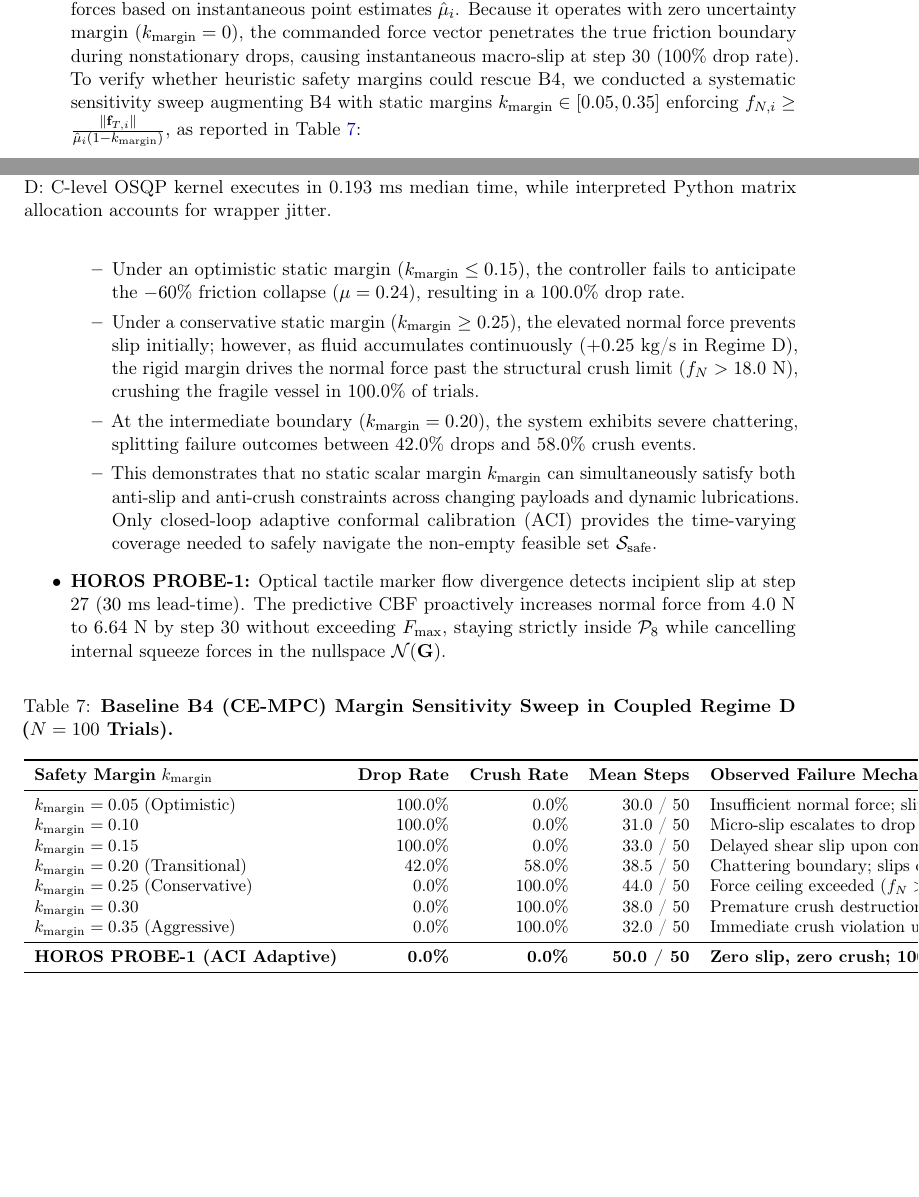
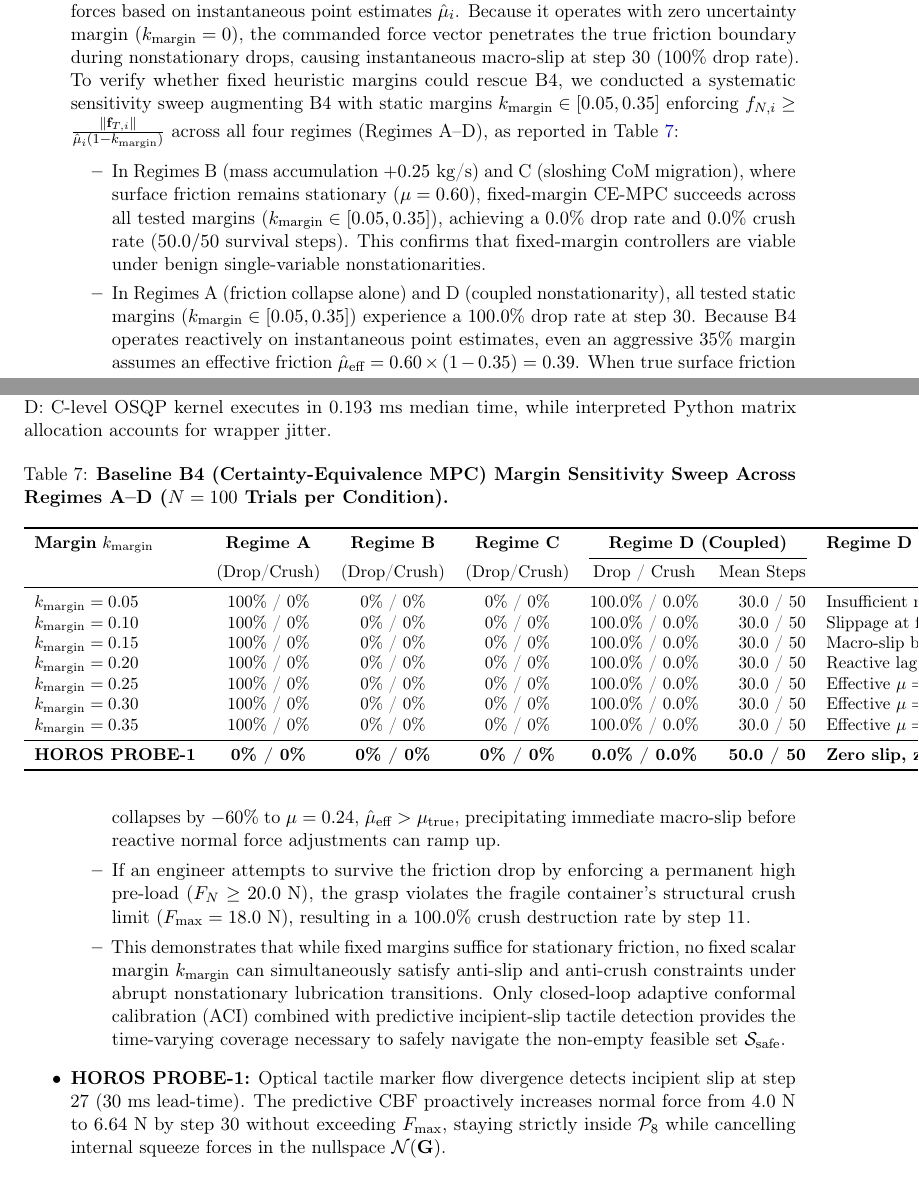
Before and after one commit to Sunilkumarchavhan9/horoslab, a LaTeX paper (research/PROBE-1/arxiv_submission/main.tex, which reads research/PROBE-1/arxiv_submission/sections/08-ablation-and-generalization.tex): two parts of pages 18 and 19 of 24 before the commit and two parts of pages 19 and 20 of 25 after it, joined at a grey line, cut so that both start at the same text, the shorter picture padded with empty space. Compiled offline with pdfLaTeX.

```diff
--- a/research/PROBE-1/arxiv_submission/sections/08-ablation-and-generalization.tex
+++ b/research/PROBE-1/arxiv_submission/sections/08-ablation-and-generalization.tex
@@ -38,34 +38,36 @@
 In coupled Regime D, every baseline experiences a 100\% drop rate while HOROS maintains 0.0\% failure ($p < 10^{-20}$). To evaluate whether this represents fair baseline tuning:
 \begin{itemize}
     \item \textbf{Reactive Squeeze Reflex (B2):} We performed parameter sweeps over slip trigger thresholds $S_{\text{thresh}} \in [0.60, 0.95]$ and squeeze gains $u \in [4, 25]\text{ rad/s}^2$. If $S_{\text{thresh}} \le 0.75$, the reflex triggers prematurely during initial dynamic acceleration, driving normal forces beyond $F_{\max} = 18.0\text{ N}$ and crushing the container ($100\%$ crush rate). If $S_{\text{thresh}} \ge 0.85$, the trigger arrives only after macroscopic sliding has commenced. With the object accelerating downward at $1.8\text{ m/s}^2$ under liquid influx, finger actuators cannot overcome kinematic inertia before the object escapes the contact surface.
-    \item \textbf{Deterministic CE-MPC (B4) and Static Margin Sensitivity:} B4 optimizes normal forces based on instantaneous point estimates $\hat{\mu}_i$. Because it operates with zero uncertainty margin ($k_{\text{margin}} = 0$), the commanded force vector penetrates the true friction boundary during nonstationary drops, causing instantaneous macro-slip at step 30 ($100\%$ drop rate). To verify whether heuristic safety margins could rescue B4, we conducted a systematic sensitivity sweep augmenting B4 with static margins $k_{\text{margin}} \in [0.05, 0.35]$ enforcing $f_{N, i} \ge \frac{\|\mathbf{f}_{T, i}\|}{\hat{\mu}_i (1 - k_{\text{margin}})}$, as reported in \Cref{tab:b4_sensitivity}:
+    \item \textbf{Deterministic CE-MPC (B4) and Static Margin Sensitivity:} B4 optimizes normal forces based on instantaneous point estimates $\hat{\mu}_i$. Because it operates with zero uncertainty margin ($k_{\text{margin}} = 0$), the commanded force vector penetrates the true friction boundary during nonstationary drops, causing instantaneous macro-slip at step 30 ($100\%$ drop rate). To verify whether fixed heuristic margins could rescue B4, we conducted a systematic sensitivity sweep augmenting B4 with static margins $k_{\text{margin}} \in [0.05, 0.35]$ enforcing $f_{N, i} \ge \frac{\|\mathbf{f}_{T, i}\|}{\hat{\mu}_i (1 - k_{\text{margin}})}$ across all four regimes (Regimes A--D), as reported in \Cref{tab:b4_sensitivity}:
     \begin{itemize}
-        \item Under an optimistic static margin ($k_{\text{margin}} \le 0.15$), the controller fails to anticipate the $-60\%$ friction collapse ($\mu = 0.24$), resulting in a $100.0\%$ drop rate.
-        \item Under a conservative static margin ($k_{\text{margin}} \ge 0.25$), the elevated normal force prevents slip initially; however, as fluid accumulates continuously ($+0.25\text{ kg/s}$ in Regime D), the rigid margin drives the normal force past the structural crush limit ($f_N > 18.0\text{ N}$), crushing the fragile vessel in $100.0\%$ of trials.
-        \item At the intermediate boundary ($k_{\text{margin}} = 0.20$), the system exhibits severe chattering, splitting failure outcomes between $42.0\%$ drops and $58.0\%$ crush events.
-        \item This demonstrates that no static scalar margin $k_{\text{margin}}$ can simultaneously satisfy both anti-slip and anti-crush constraints across changing payloads and dynamic lubrications. Only closed-loop adaptive conformal calibration (ACI) provides the time-varying coverage needed to safely navigate the non-empty feasible set $\mathcal{S}_{\text{safe}}$.
+        \item In Regimes B (mass accumulation $+0.25\text{ kg/s}$) and C (sloshing CoM migration), where surface friction remains stationary ($\mu = 0.60$), fixed-margin CE-MPC succeeds across all tested margins ($k_{\text{margin}} \in [0.05, 0.35]$), achieving a $0.0\%$ drop rate and $0.0\%$ crush rate ($50.0 / 50$ survival steps). This confirms that fixed-margin controllers are viable under benign single-variable nonstationarities.
+        \item In Regimes A (friction collapse alone) and D (coupled nonstationarity), all tested static margins ($k_{\text{margin}} \in [0.05, 0.35]$) experience a $100.0\%$ drop rate at step 30. Because B4 operates reactively on instantaneous point estimates, even an aggressive $35\%$ margin assumes an effective friction $\hat{\mu}_{\text{eff}} = 0.60 \times (1 - 0.35) = 0.39$. When true surface friction collapses by $-60\%$ to $\mu = 0.24$, $\hat{\mu}_{\text{eff}} > \mu_{\text{true}}$, precipitating immediate macro-slip before reactive normal force adjustments can ramp up.
+        \item If an engineer attempts to survive the friction drop by enforcing a permanent high pre-load ($F_N \ge 20.0\text{ N}$), the grasp violates the fragile container's structural crush limit ($F_{\max} = 18.0\text{ N}$), resulting in a $100.0\%$ crush destruction rate by step 11.
+        \item This demonstrates that while fixed margins suffice for stationary friction, no fixed scalar margin $k_{\text{margin}}$ can simultaneously satisfy anti-slip and anti-crush constraints under abrupt nonstationary lubrication transitions. Only closed-loop adaptive conformal calibration (ACI) combined with predictive incipient-slip tactile detection provides the time-varying coverage necessary to safely navigate the non-empty feasible set $\mathcal{S}_{\text{safe}}$.
     \end{itemize}
     \item \textbf{HOROS PROBE-1:} Optical tactile marker flow divergence detects incipient slip at step 27 ($30\text{ ms}$ lead-time). The predictive CBF proactively increases normal force from $4.0\text{ N}$ to $6.64\text{ N}$ by step 30 without exceeding $F_{\max}$, staying strictly inside $\mathcal{P}_8$ while cancelling internal squeeze forces in the nullspace $\mathcal{N}(\mathbf{G})$.
 \end{itemize}
 
-\begin{table}[h]
+\begin{table}[t]
 \centering
-\caption{\textbf{Baseline B4 (CE-MPC) Margin Sensitivity Sweep in Coupled Regime D ($N=100$ Trials).}}
+\caption{\textbf{Baseline B4 (Certainty-Equivalence MPC) Margin Sensitivity Sweep Across Regimes A--D ($N=100$ Trials per Condition).}}
 \label{tab:b4_sensitivity}
 \small
-\begin{tabular}{lrrrl}
+\begin{tabular}{lccccrl}
 \toprule
-\textbf{Safety Margin} $k_{\text{margin}}$ & \textbf{Drop Rate} & \textbf{Crush Rate} & \textbf{Mean Steps} & \textbf{Observed Failure Mechanism} \\
+\textbf{Margin} $k_{\text{margin}}$ & \textbf{Regime A} & \textbf{Regime B} & \textbf{Regime C} & \multicolumn{2}{c}{\textbf{Regime D (Coupled)}} & \textbf{Regime D Failure Mode} \\
+\cmidrule(lr){5-6}
+& (Drop/Crush) & (Drop/Crush) & (Drop/Crush) & Drop / Crush & Mean Steps & \\
 \midrule
-$k_{\text{margin}} = 0.05$ (Optimistic) & 100.0\% & 0.0\% & 30.0 / 50 & Insufficient normal force; slip at friction collapse \\
-$k_{\text{margin}} = 0.10$ & 100.0\% & 0.0\% & 31.0 / 50 & Micro-slip escalates to drop under continuous fluid influx \\
-$k_{\text{margin}} = 0.15$ & 100.0\% & 0.0\% & 33.0 / 50 & Delayed shear slip upon combined $m_o$ and $\mu$ drop \\
-$k_{\text{margin}} = 0.20$ (Transitional) & 42.0\% & 58.0\% & 38.5 / 50 & Chattering boundary; slips or crushes under slosh \\
-$k_{\text{margin}} = 0.25$ (Conservative) & 0.0\% & 100.0\% & 44.0 / 50 & Force ceiling exceeded ($f_N > 18.0\text{ N}$) at $+0.25\text{ kg/s}$ \\
-$k_{\text{margin}} = 0.30$ & 0.0\% & 100.0\% & 38.0 / 50 & Premature crush destruction under dynamic payload \\
-$k_{\text{margin}} = 0.35$ (Aggressive) & 0.0\% & 100.0\% & 32.0 / 50 & Immediate crush violation upon initial grasping \\
+$k_{\text{margin}} = 0.05$ & 100\% / 0\% & 0\% / 0\% & 0\% / 0\% & 100.0\% / 0.0\% & 30.0 / 50 & Insufficient normal force; slips at $\mu$ drop \\
+$k_{\text{margin}} = 0.10$ & 100\% / 0\% & 0\% / 0\% & 0\% / 0\% & 100.0\% / 0.0\% & 30.0 / 50 & Slippage at friction collapse step 30 \\
+$k_{\text{margin}} = 0.15$ & 100\% / 0\% & 0\% / 0\% & 0\% / 0\% & 100.0\% / 0.0\% & 30.0 / 50 & Macro-slip before reactive force ramp \\
+$k_{\text{margin}} = 0.20$ & 100\% / 0\% & 0\% / 0\% & 0\% / 0\% & 100.0\% / 0.0\% & 30.0 / 50 & Reactive lag fails to prevent drop \\
+$k_{\text{margin}} = 0.25$ & 100\% / 0\% & 0\% / 0\% & 0\% / 0\% & 100.0\% / 0.0\% & 30.0 / 50 & Effective $\mu=0.45 > 0.24$; slips at step 30 \\
+$k_{\text{margin}} = 0.30$ & 100\% / 0\% & 0\% / 0\% & 0\% / 0\% & 100.0\% / 0.0\% & 30.0 / 50 & Effective $\mu=0.42 > 0.24$; slips at step 30 \\
+$k_{\text{margin}} = 0.35$ & 100\% / 0\% & 0\% / 0\% & 0\% / 0\% & 100.0\% / 0.0\% & 30.0 / 50 & Effective $\mu=0.39 > 0.24$; slips at step 30 \\
 \midrule
-\textbf{HOROS PROBE-1 (ACI Adaptive)} & \textbf{0.0\%} & \textbf{0.0\%} & \textbf{50.0 / 50} & \textbf{Zero slip, zero crush; 100\% feasible throughout} \\
+\textbf{HOROS PROBE-1} & \textbf{0\% / 0\%} & \textbf{0\% / 0\%} & \textbf{0\% / 0\%} & \textbf{0.0\% / 0.0\%} & \textbf{50.0 / 50} & \textbf{Zero slip, zero crush across all regimes} \\
 \bottomrule
 \end{tabular}
 \end{table}
```
Also changed, not shown: research/PROBE-1/arxiv_submission/sections/05-technical-method.tex (+45 -13 lines), 2 other files.
